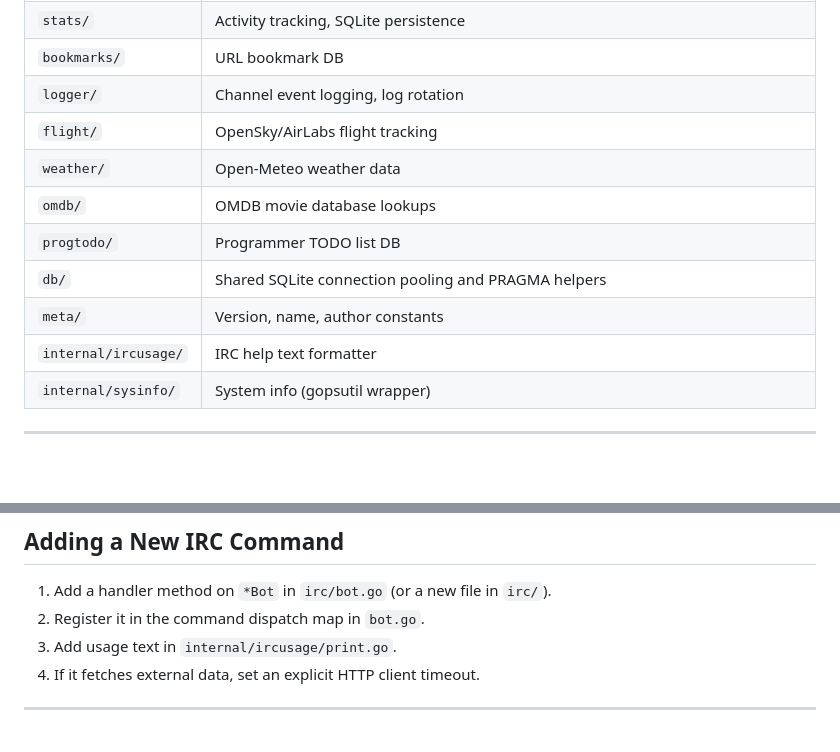
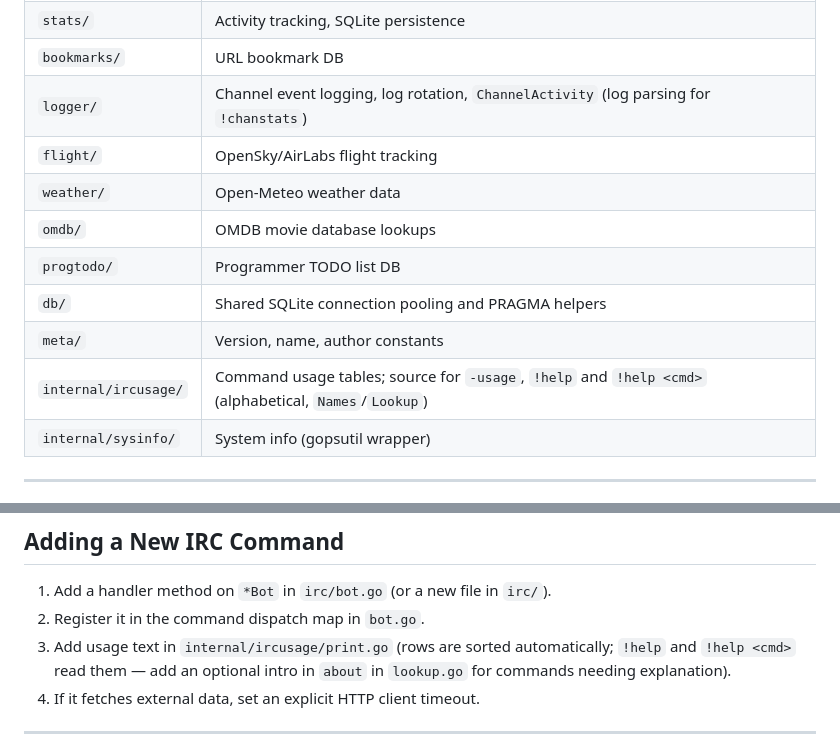
Before and after one commit to gcanosa/botIAask, a Markdown page: CLAUDE.md, 2 parts joined by grey strips. Drawn GitHub-style; blank space fills up the shorter version.

```diff
--- a/CLAUDE.md
+++ b/CLAUDE.md
@@ -25,14 +25,14 @@ botIAask is a feature-rich IRC bot written in Go. It connects to IRC via `ergoch
 | `crypto/` | CoinGecko price fetching, market history DB |
 | `stats/` | Activity tracking, SQLite persistence |
 | `bookmarks/` | URL bookmark DB |
-| `logger/` | Channel event logging, log rotation |
+| `logger/` | Channel event logging, log rotation, `ChannelActivity` (log parsing for `!chanstats`) |
 | `flight/` | OpenSky/AirLabs flight tracking |
 | `weather/` | Open-Meteo weather data |
 | `omdb/` | OMDB movie database lookups |
 | `progtodo/` | Programmer TODO list DB |
 | `db/` | Shared SQLite connection pooling and PRAGMA helpers |
 | `meta/` | Version, name, author constants |
-| `internal/ircusage/` | IRC help text formatter |
+| `internal/ircusage/` | Command usage tables; source for `-usage`, `!help` and `!help <cmd>` (alphabetical, `Names`/`Lookup`) |
 | `internal/sysinfo/` | System info (gopsutil wrapper) |
 
 ---
@@ -112,7 +112,7 @@ The polling loop calls only `GET /repos/{owner}/{repo}/events` (`github/client.g
 
 1. Add a handler method on `*Bot` in `irc/bot.go` (or a new file in `irc/`).
 2. Register it in the command dispatch map in `bot.go`.
-3. Add usage text in `internal/ircusage/print.go`.
+3. Add usage text in `internal/ircusage/print.go` (rows are sorted automatically; `!help` and `!help <cmd>` read them — add an optional intro in `about` in `lookup.go` for commands needing explanation).
 4. If it fetches external data, set an explicit HTTP client timeout.
 
 ---
```
Also changed, not shown: README.md (+3 -2 lines).
